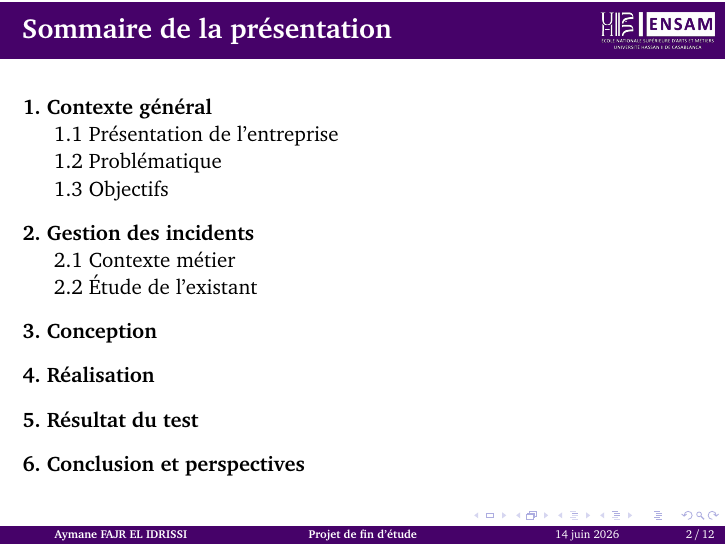
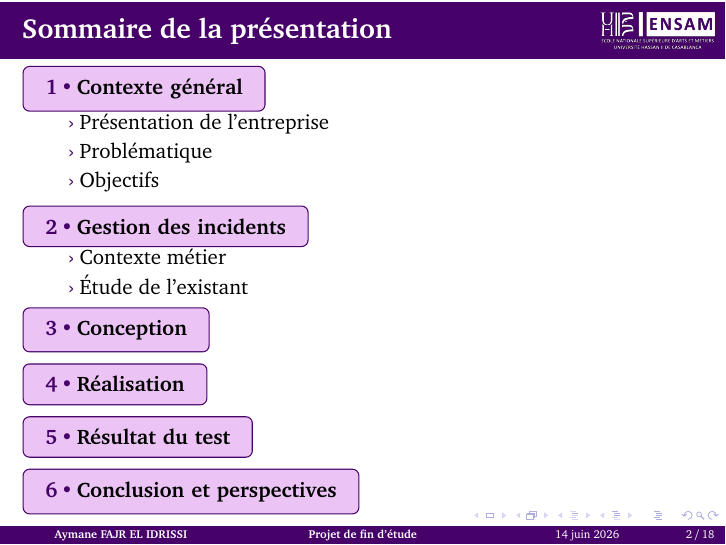
Before and after one commit to AymaneAFE/presentation_pfe_2026, LaTeX slides (main.tex, which reads setup.tex): page 2 of 12 before the commit and page 2 of 18 after it. Compiled offline with pdfLaTeX.

Commit message:
sommaire

```diff
--- a/setup.tex
+++ b/setup.tex
@@ -35,8 +35,24 @@
 \setbeamerfont{caption}{size=\scriptsize}
 \setbeamercolor{bibliography entry author}{fg=black}
 \setbeamercolor{bibliography entry title}{fg=black}
-\setbeamertemplate{section in toc}{\inserttocsectionnumber.~\inserttocsection\par}
-\setbeamertemplate{subsection in toc}{\hspace{1.5em}\inserttocsectionnumber.\inserttocsubsectionnumber~\inserttocsubsection\par}
+% --- Sommaire stylisé : cartes/bandes ---
+\setbeamertemplate{section in toc}{%
+  \vspace{0.35em}\par
+  \tcbox[on line,nobeforeafter,
+         colback=backframe_color,colframe=beamer_color,
+         boxrule=0.6pt,arc=3pt,
+         left=8pt,right=8pt,top=3pt,bottom=3pt,
+         width=0.92\textwidth,halign=left]{%
+     {\color{beamer_color}\bfseries\inserttocsectionnumber\,\textbullet\,}%
+     {\bfseries\inserttocsection}}%
+  \par
+}
+\setbeamertemplate{subsection in toc}{%
+  \hspace{2.2em}{\color{beamer_color}\guilsinglright}~\inserttocsubsection\par\vspace{0.1em}%
+}
+% Entrées non courantes estompées (sommaire progressif)
+\setbeamertemplate{section in toc shaded}[default][35]
+\setbeamertemplate{subsection in toc shaded}[default][35]
 
 
 
@@ -87,12 +103,12 @@
 \end{center}
 }
 
-% \AtBeginSection[ ]
-% {
-% \begin{frame}{Contenido de la presentación}
-% \tableofcontents[currentsection,subsectionstyle = shaded]
-% \end{frame}
-% }
+% Sommaire progressif : rappel avant chaque section
+\AtBeginSection[]{
+\begin{frame}{Sommaire de la présentation}
+\tableofcontents[currentsection,subsectionstyle=hide]
+\end{frame}
+}
 
 % \AtBeginSubsection[ ]
 % {
```
